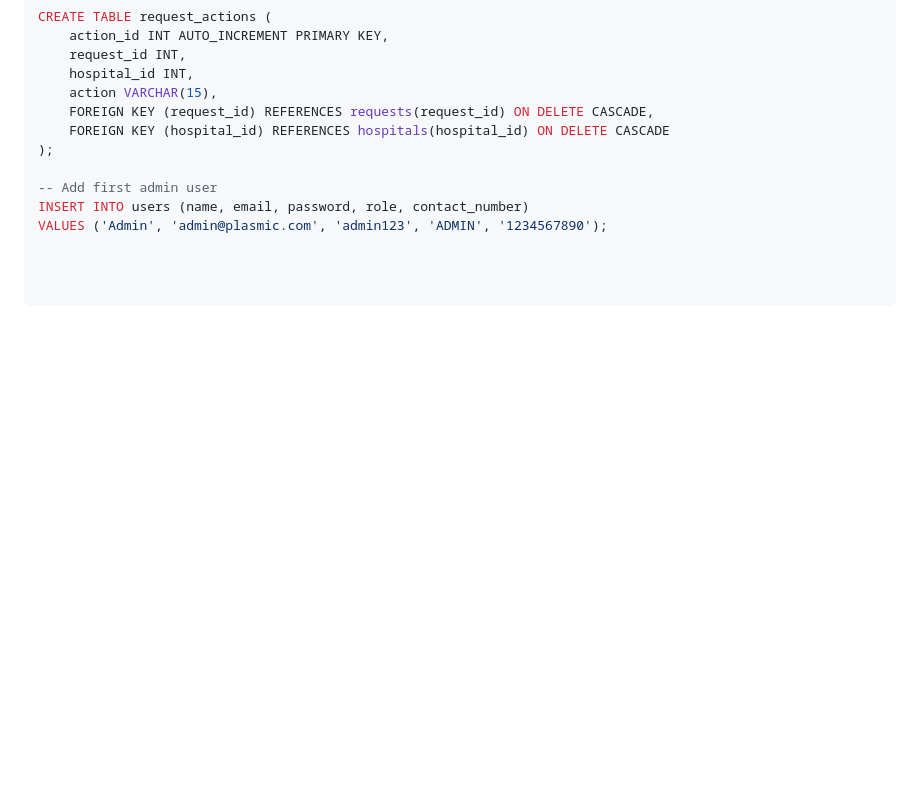
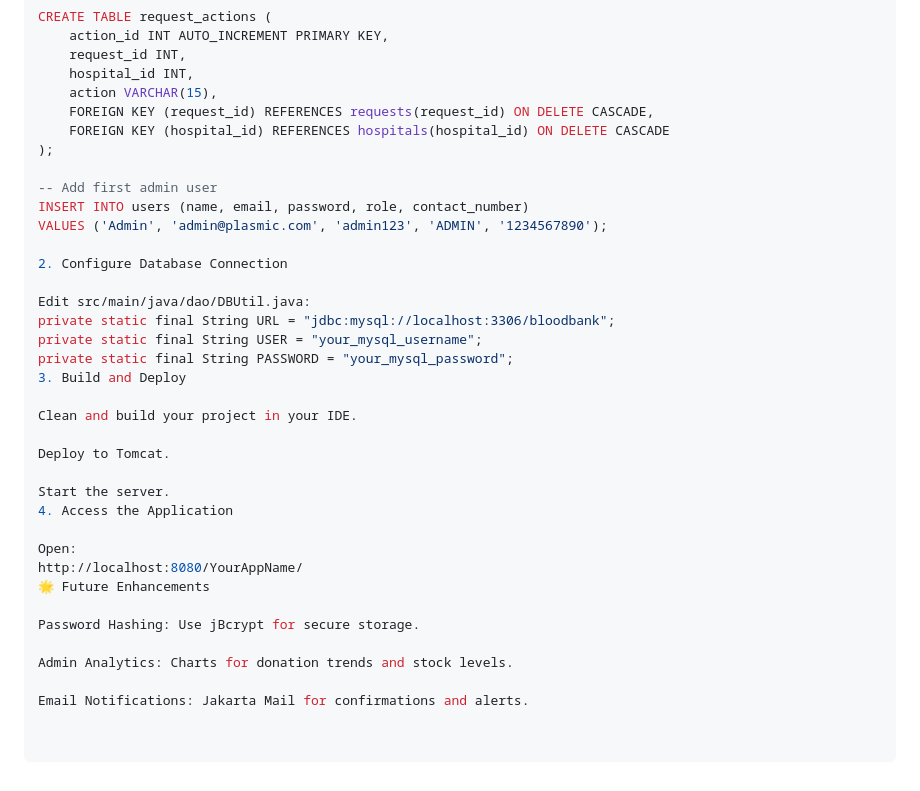
Before and after one commit to nevin-164/BloodBankApp, a Markdown page: README.md, the part around the change. GitHub-like rendering; blank space fills up the shorter version.

```diff
--- a/README.md
+++ b/README.md
@@ -135,3 +135,28 @@ CREATE TABLE request_actions (
 -- Add first admin user
 INSERT INTO users (name, email, password, role, contact_number)
 VALUES ('Admin', 'admin@plasmic.com', 'admin123', 'ADMIN', '1234567890');
+
+2. Configure Database Connection
+
+Edit src/main/java/dao/DBUtil.java:
+private static final String URL = "jdbc:mysql://localhost:3306/bloodbank";
+private static final String USER = "your_mysql_username";
+private static final String PASSWORD = "your_mysql_password";
+3. Build and Deploy
+
+Clean and build your project in your IDE.
+
+Deploy to Tomcat.
+
+Start the server.
+4. Access the Application
+
+Open:
+http://localhost:8080/YourAppName/
+🌟 Future Enhancements
+
+Password Hashing: Use jBcrypt for secure storage.
+
+Admin Analytics: Charts for donation trends and stock levels.
+
+Email Notifications: Jakarta Mail for confirmations and alerts.
```
